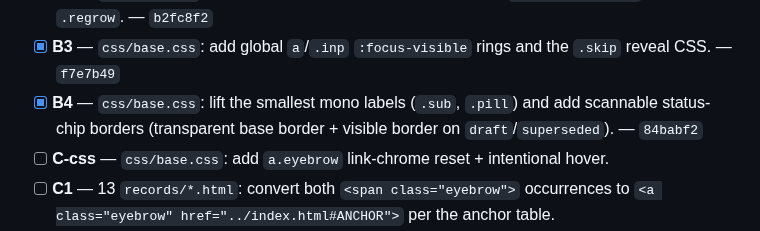
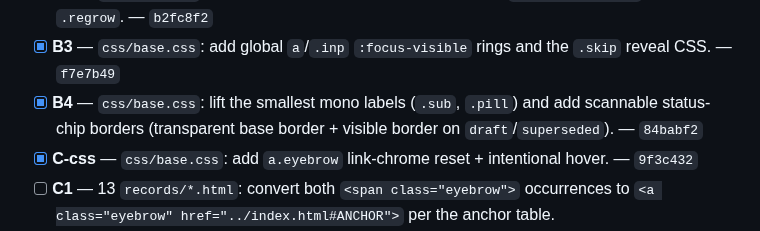
Before and after one commit to vc-ux-standards/design-standards, a Markdown page: plans/2026-07-02-radix-repalette-and-nav-fixes.md, the part around the change. GitHub-like rendering.

Commit message:
plans: tick C-css (a.eyebrow link-chrome reset)
Claude-Session: https://claude.ai/code/session_01YMMGefpx5vp7TjWrmYr3ry

```diff
--- a/plans/2026-07-02-radix-repalette-and-nav-fixes.md
+++ b/plans/2026-07-02-radix-repalette-and-nav-fixes.md
@@ -35,7 +35,7 @@ One item per commit, in order. tokens.css items (A1–A3) are sequential; base.c
 - [x] **B2** — `css/base.css`: add hover bg-step + border + transition to `.homenav .navrow` and `.regrow`. — `b2fc8f2`
 - [x] **B3** — `css/base.css`: add global `a`/`.inp` `:focus-visible` rings and the `.skip` reveal CSS. — `f7e7b49`
 - [x] **B4** — `css/base.css`: lift the smallest mono labels (`.sub`, `.pill`) and add scannable status-chip borders (transparent base border + visible border on `draft`/`superseded`). — `84babf2`
-- [ ] **C-css** — `css/base.css`: add `a.eyebrow` link-chrome reset + intentional hover.
+- [x] **C-css** — `css/base.css`: add `a.eyebrow` link-chrome reset + intentional hover. — `9f3c432`
 - [ ] **C1** — 13 `records/*.html`: convert both `<span class="eyebrow">` occurrences to `<a class="eyebrow" href="../index.html#ANCHOR">` per the anchor table.
 - [ ] **C2** — markup: add `id="main"` + skip link to `index.html`, all 13 records, and `records/_template.html`; update the template's eyebrow placeholder to the linked form with a `<!-- TODO -->` note.
 
```
